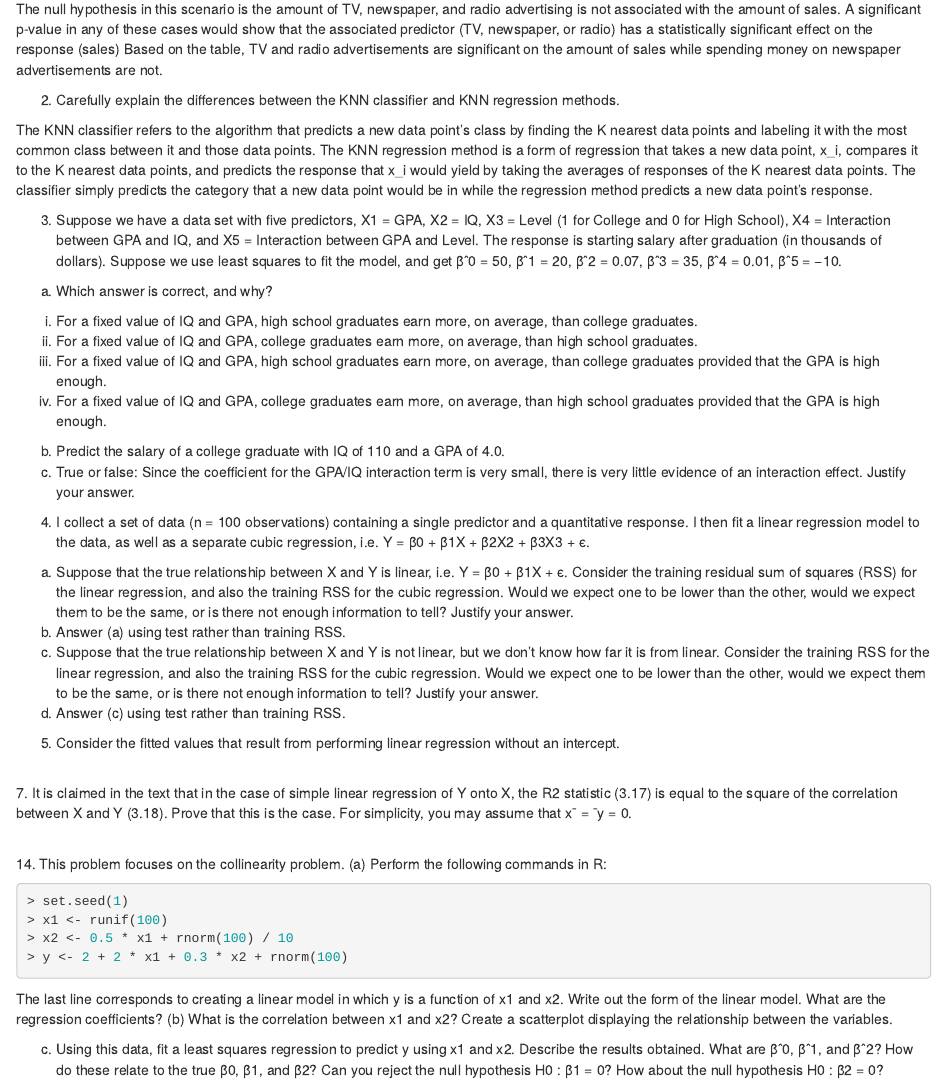
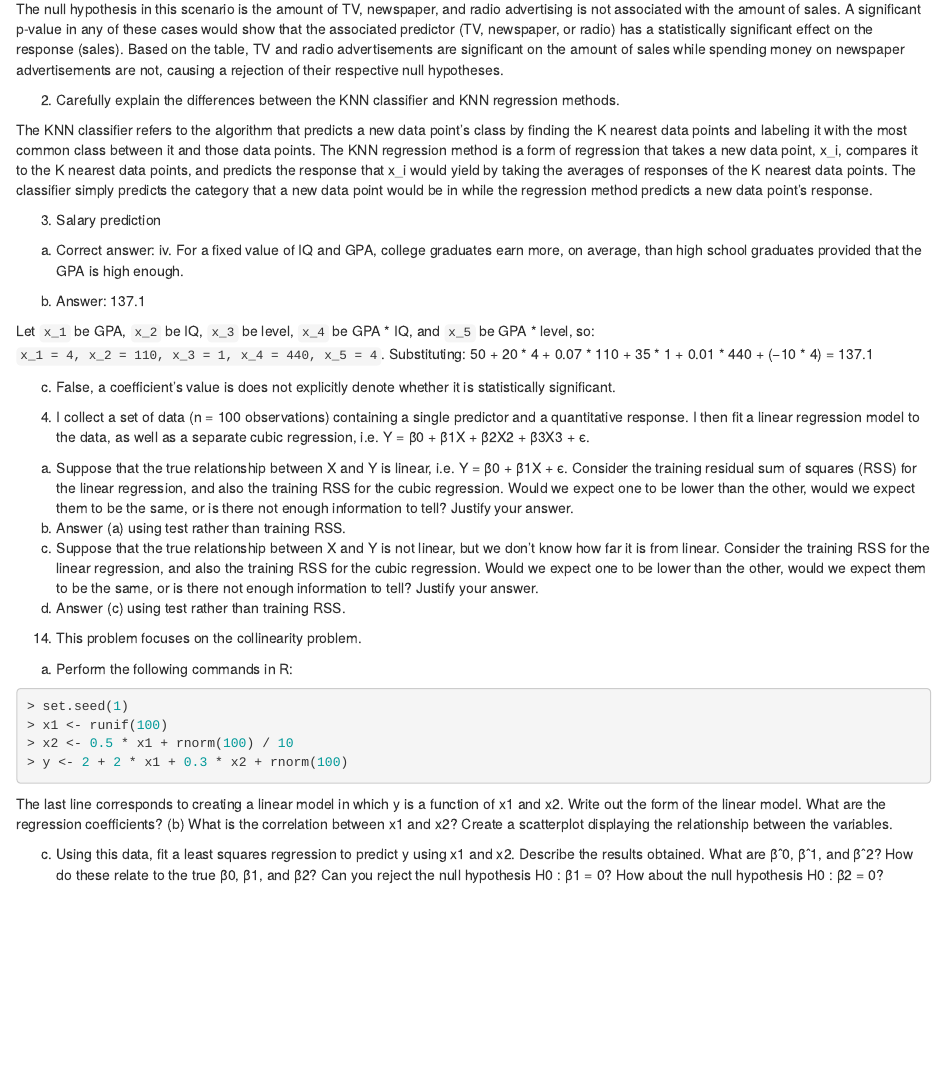
Before and after one commit to vlazo1214/data-mining-1, an R Markdown document (hw2/hw2.Rmd): the page in a window 1100 px wide, from 140 px down. The pictures show the output file hw2/hw2.html that the author committed with the source, opened offline.

Commit message:
up to q3

````diff
--- a/hw2/hw2.Rmd
+++ b/hw2/hw2.Rmd
@@ -12,8 +12,9 @@ linear model.
 The null hypothesis in this scenario is the amount of TV, newspaper, and radio advertising
  is not associated with the amount of sales. A significant p-value in any of these cases
  would show that the associated predictor (TV, newspaper, or radio) has a statistically
- significant effect on the response (sales) Based on the table, TV and radio advertisements
- are significant on the amount of sales while spending money on newspaper advertisements are not.
+ significant effect on the response (sales). Based on the table, TV and radio advertisements
+ are significant on the amount of sales while spending money on newspaper advertisements are not, causing
+ a rejection of their respective null hypotheses.
 
 2. Carefully explain the differences between the KNN classifier and KNN
 regression methods.
@@ -27,26 +28,19 @@ predicts the category that a new data point would be in while the regression met
 a new data point's response.
 
 
-3. Suppose we have a data set with five predictors, X1 = GPA, X2 =
-IQ, X3 = Level (1 for College and 0 for High School), X4 = Interaction between GPA and IQ, and X5 = Interaction between GPA and Level. The response is starting salary after graduation (in thousands
-of dollars). Suppose we use least squares to fit the model, and get
-βˆ0 = 50, βˆ1 = 20, βˆ2 = 0.07, βˆ3 = 35, βˆ4 = 0.01, βˆ5 = −10.
-(a) Which answer is correct, and why?
-i. For a fixed value of IQ and GPA, high school graduates earn
-more, on average, than college graduates.
-ii. For a fixed value of IQ and GPA, college graduates earn
-more, on average, than high school graduates.
-iii. For a fixed value of IQ and GPA, high school graduates earn
-more, on average, than college graduates provided that the
-GPA is high enough.
-iv. For a fixed value of IQ and GPA, college graduates earn
+3. Salary prediction
+(a) Correct answer: iv. For a fixed value of IQ and GPA, college graduates earn
 more, on average, than high school graduates provided that
 the GPA is high enough.
-(b) Predict the salary of a college graduate with IQ of 110 and a
-GPA of 4.0.
-(c) True or false: Since the coefficient for the GPA/IQ interaction
-term is very small, there is very little evidence of an interaction
-effect. Justify your answer.
+
+(b) Answer: 137.1
+
+Let `x_1` be GPA, `x_2` be IQ, `x_3` be level, `x_4` be GPA * IQ, and `x_5` be GPA * level, so:
+`x_1 = 4, x_2 = 110, x_3 = 1, x_4 = 440, x_5 = 4`.
+Substituting:
+50 + 20 * 4 + 0.07 * 110 + 35 * 1 + 0.01 * 440 + (−10 * 4) = 137.1
+
+(c) False, a coefficient's value is does not explicitly denote whether it is statistically significant.
 
 4. I collect a set of data (n = 100 observations) containing a single
 predictor and a quantitative response. I then fit a linear regression
@@ -67,15 +61,6 @@ other, would we expect them to be the same, or is there not
 enough information to tell? Justify your answer.
 (d) Answer (c) using test rather than training RSS.
 
-5. Consider the fitted values that result from performing linear regression without an intercept.
-
-<br>
-7. It is claimed in the text that in the case of simple linear regression
-of Y onto X, the R2 statistic (3.17) is equal to the square of the
-correlation between X and Y (3.18). Prove that this is the case. For
-simplicity, you may assume that x¯ = ¯y = 0.
-
-<br>
 14. This problem focuses on the collinearity problem.
 (a) Perform the following commands in R:
 ```r{}
````
Also changed, not shown: hw2/hw2.html.
